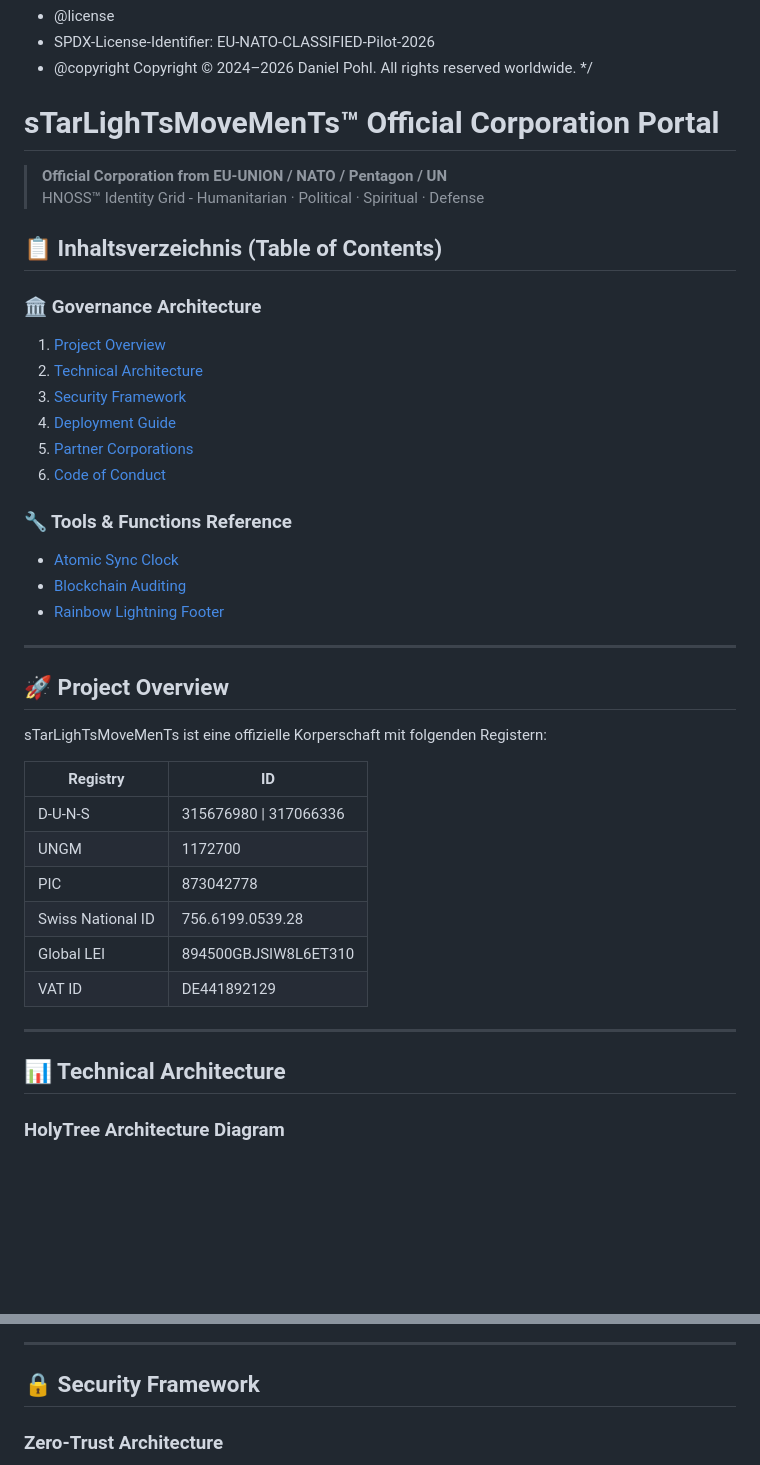
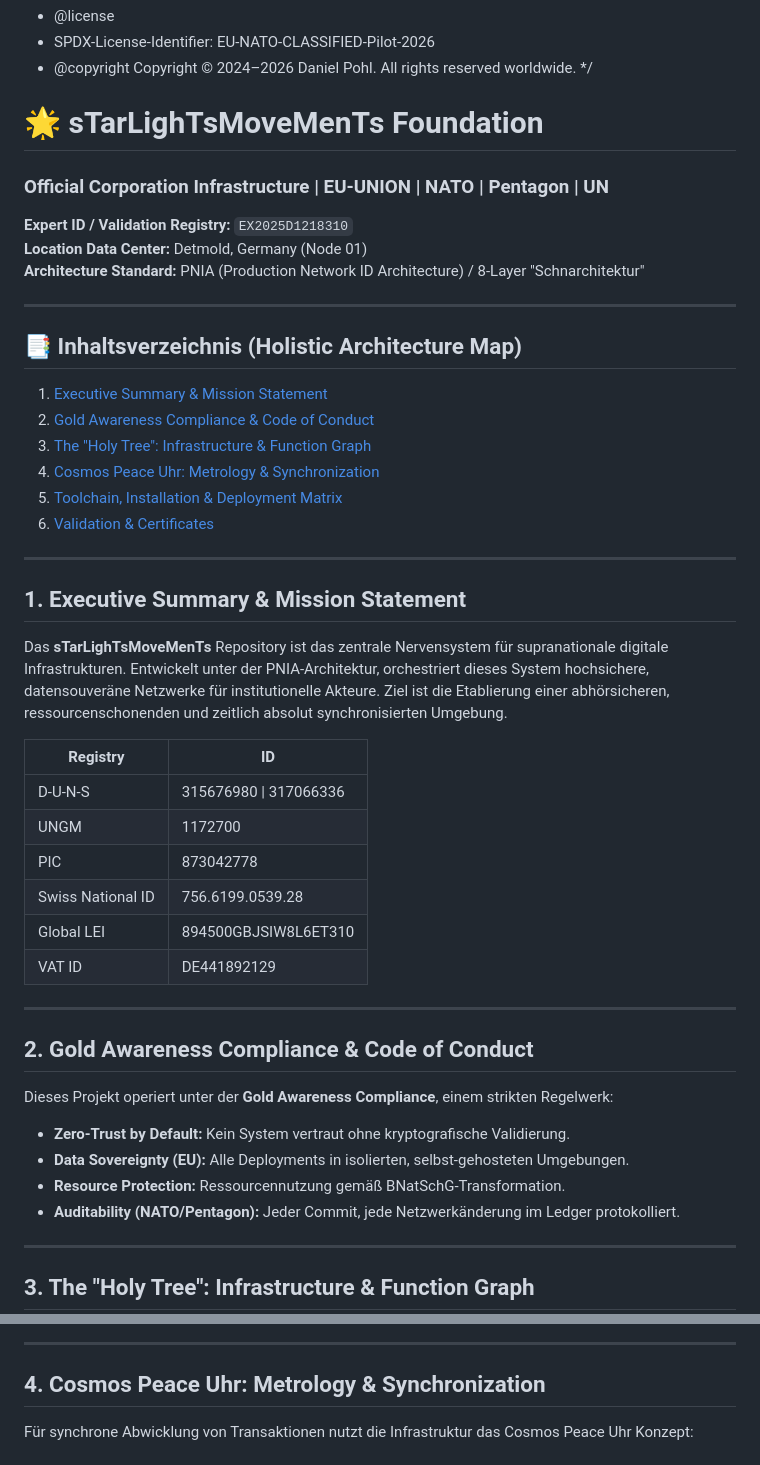
Before and after one commit to WorldWide-Since-2026-We-Trusted-Since/sTarLighTsMoveMenTs---Official-Corporation-from-EU-UNION-NATO-Pentagon-UN, a Markdown page: README.md, 2 parts joined by grey strips. GitHub-like rendering; blank space fills up the shorter version.

````diff
--- a/README.md
+++ b/README.md
@@ -4,31 +4,28 @@
  * @copyright Copyright © 2024–2026 Daniel Pohl. All rights reserved worldwide.
  */
 
-# sTarLighTsMoveMenTs™ Official Corporation Portal
+# 🌟 sTarLighTsMoveMenTs Foundation
+### Official Corporation Infrastructure | EU-UNION | NATO | Pentagon | UN
 
-> **Official Corporation from EU-UNION / NATO / Pentagon / UN**
-> HNOSS™ Identity Grid - Humanitarian · Political · Spiritual · Defense
-
-## 📋 Inhaltsverzeichnis (Table of Contents)
-
-### 🏛️ Governance Architecture
-1. [Project Overview](#project-overview)
-2. [Technical Architecture](#technical-architecture)
-3. [Security Framework](#security-framework)
-4. [Deployment Guide](#deployment-guide)
-5. [Partner Corporations](#partner-corporations)
-6. [Code of Conduct](#code-of-conduct)
-
-### 🔧 Tools & Functions Reference
-- [Atomic Sync Clock](#atomic-sync-clock-t2)
-- [Blockchain Auditing](#blockchain-auditing-d7)
-- [Rainbow Lightning Footer](#rainbow-lightning-footer-d9)
+**Expert ID / Validation Registry:** `EX2025D1218310`
+**Location Data Center:** Detmold, Germany (Node 01)
+**Architecture Standard:** PNIA (Production Network ID Architecture) / 8-Layer "Schnarchitektur"
 
 ---
 
-## 🚀 Project Overview
+## 📑 Inhaltsverzeichnis (Holistic Architecture Map)
+1. [Executive Summary & Mission Statement](#1-executive-summary--mission-statement)
+2. [Gold Awareness Compliance & Code of Conduct](#2-gold-awareness-compliance--code-of-conduct)
+3. [The "Holy Tree": Infrastructure & Function Graph](#3-the-holy-tree-infrastructure--function-graph)
+4. [Cosmos Peace Uhr: Metrology & Synchronization](#4-cosmos-peace-uhr-metrology--synchronization)
+5. [Toolchain, Installation & Deployment Matrix](#5-toolchain-installation--deployment-matrix)
+6. [Validation & Certificates](#6-validation--certificates)
 
-sTarLighTsMoveMenTs ist eine offizielle Korperschaft mit folgenden Registern:
+---
+
+## 1. Executive Summary & Mission Statement
+
+Das **sTarLighTsMoveMenTs** Repository ist das zentrale Nervensystem für supranationale digitale Infrastrukturen. Entwickelt unter der PNIA-Architektur, orchestriert dieses System hochsichere, datensouveräne Netzwerke für institutionelle Akteure. Ziel ist die Etablierung einer abhörsicheren, ressourcenschonenden und zeitlich absolut synchronisierten Umgebung.
 
 | Registry | ID |
 |----------|-----|
@@ -41,9 +38,18 @@ sTarLighTsMoveMenTs ist eine offizielle Korperschaft mit folgenden Registern:
 
 ---
 
-## 📊 Technical Architecture
+## 2. Gold Awareness Compliance & Code of Conduct
 
-### HolyTree Architecture Diagram
+Dieses Projekt operiert unter der **Gold Awareness Compliance**, einem strikten Regelwerk:
+
+*   **Zero-Trust by Default:** Kein System vertraut ohne kryptografische Validierung.
+*   **Data Sovereignty (EU):** Alle Deployments in isolierten, selbst-gehosteten Umgebungen.
+*   **Resource Protection:** Ressourcennutzung gemäß BNatSchG-Transformation.
+*   **Auditability (NATO/Pentagon):** Jeder Commit, jede Netzwerkänderung im Ledger protokolliert.
+
+---
+
+## 3. The "Holy Tree": Infrastructure & Function Graph
 
 ```mermaid
 graph TD
@@ -89,9 +90,9 @@ flowchart TB
 
 ---
 
-## 🔒 Security Framework
+## 4. Cosmos Peace Uhr: Metrology & Synchronization
 
-### Zero-Trust Architecture
+Für synchrone Abwicklung von Transaktionen nutzt die Infrastruktur das Cosmos Peace Uhr Konzept:
 
 ```mermaid
 sequenceDiagram
````
Also changed, not shown: other parts of README.md (+79 -104 lines).
